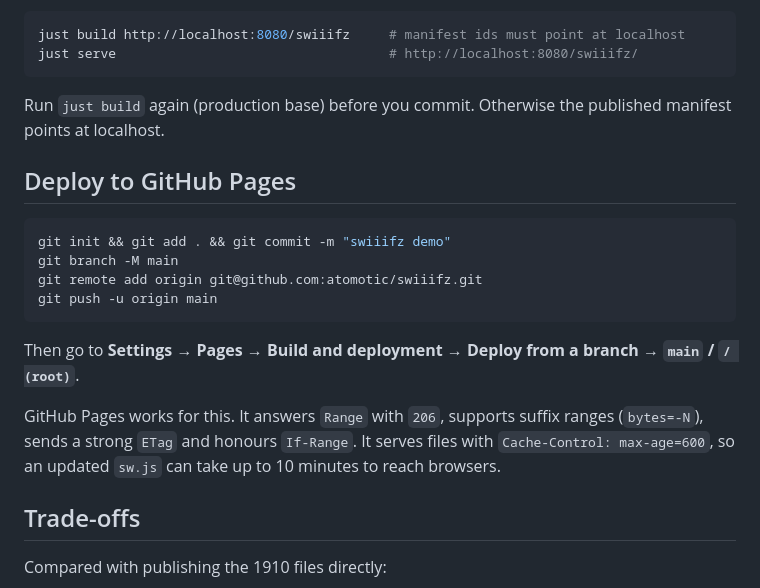
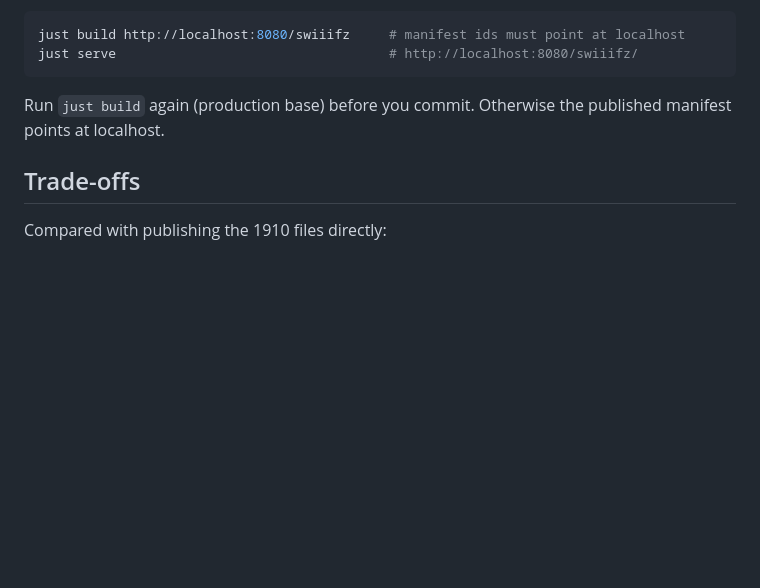
Before and after one commit to atomotic/swiiifz, a Markdown page: README.md, the part around the change. GitHub-like rendering; blank space fills up the shorter version.

````diff
--- a/README.md
+++ b/README.md
@@ -149,22 +149,6 @@ just serve                                   # http://localhost:8080/swiiifz/
 Run `just build` again (production base) before you commit. Otherwise the
 published manifest points at localhost.
 
-## Deploy to GitHub Pages
-
-```sh
-git init && git add . && git commit -m "swiiifz demo"
-git branch -M main
-git remote add origin git@github.com:atomotic/swiiifz.git
-git push -u origin main
-```
-
-Then go to **Settings → Pages → Build and deployment → Deploy from a branch → `main` / `/ (root)`**.
-
-GitHub Pages works for this. It answers `Range` with `206`, supports suffix ranges
-(`bytes=-N`), sends a strong `ETag` and honours `If-Range`. It serves files with
-`Cache-Control: max-age=600`, so an updated `sw.js` can take up to 10 minutes to
-reach browsers.
-
 ## Trade-offs
 
 Compared with publishing the 1910 files directly:
````
